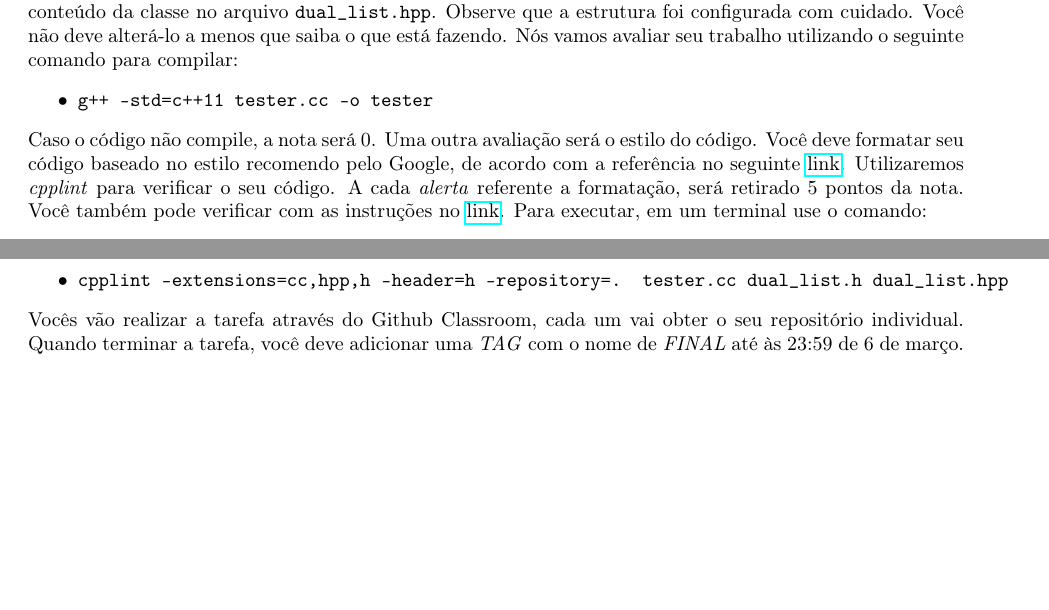
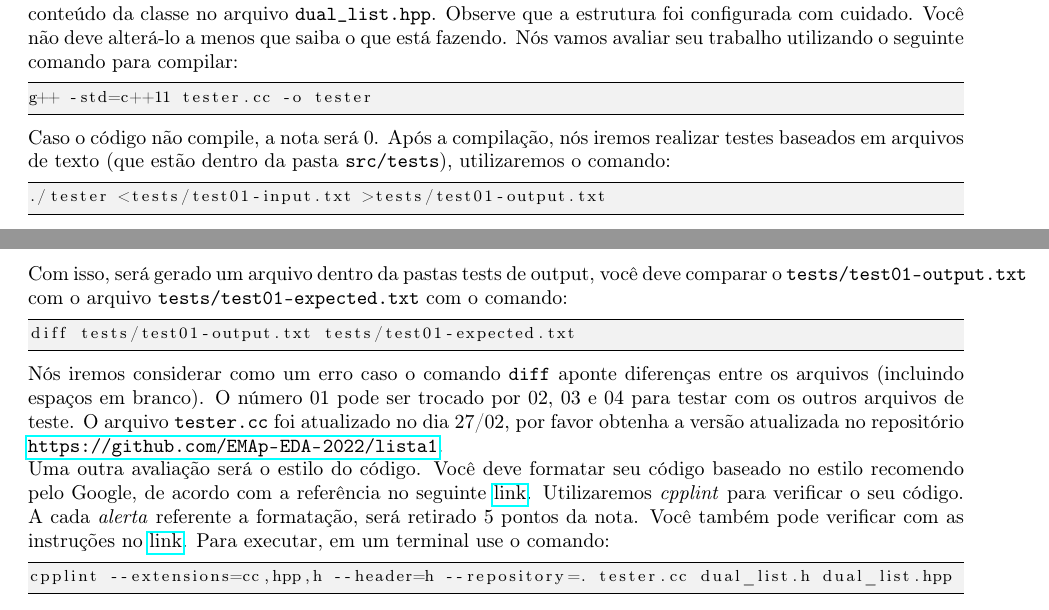
Before and after one commit to EMAp-EDA-2022/lista1, a LaTeX document (doc/lista1.tex): two parts of pages 2 and 3 of 3, joined at a grey line, cut so that both start at the same text, the shorter picture padded with empty space. Compiled offline with pdfLaTeX.

Commit message:
update version

```diff
--- a/doc/lista1.tex
+++ b/doc/lista1.tex
@@ -33,6 +33,7 @@
     stringstyle=\color{red}, % string color
     backgroundcolor=\color{black!5}, % set backgroundcolor
     basicstyle=\footnotesize,% basic font setting
+    literate = {-}{-}1, % <------ trick for '-' in shell commands
 }
 
 \parindent0in
@@ -132,20 +133,34 @@ list-by-key1     & list-by-key1:            \\
 \paragraph{Atribuição:} Forneceremos um código básico para você começar através do Github Classroom. Esse código conterá a estrutura base da \texttt{DualList} e o código para testes. Tudo que você precisa fazer é preencher o conteúdo da classe no arquivo \texttt{dual\_list.hpp}. Observe que a estrutura foi configurada com cuidado. Você não deve alterá-lo a menos que saiba o que está fazendo.
 %
 Nós vamos avaliar seu trabalho utilizando o seguinte comando para compilar:
-\begin{itemize}
-    \item \texttt{g++ -std=c++11 tester.cc -o tester}
-\end{itemize}
+\begin{lstlisting}[language=bash]
+g++ -std=c++11 tester.cc -o tester
+\end{lstlisting}
+
 Caso o código não compile, a nota será 0.
-%
+Após a compilação, nós iremos realizar testes baseados em arquivos de texto (que estão dentro da pasta \texttt{src/tests}), utilizaremos o comando:
+
+\begin{lstlisting}[language=bash]
+./tester <tests/test01-input.txt >tests/test01-output.txt
+\end{lstlisting}
+
+Com isso, será gerado um arquivo dentro da pastas tests de output, você deve comparar o \texttt{tests/test01-output.txt} com o arquivo \texttt{tests/test01-expected.txt} com o comando:
+
+\begin{lstlisting}[language=bash]
+diff tests/test01-output.txt tests/test01-expected.txt
+\end{lstlisting}
+
+Nós iremos considerar como um erro caso o comando \texttt{diff} aponte diferenças entre os arquivos (incluindo espaços em branco).
+O número 01 pode ser trocado por 02, 03 e 04 para testar com os outros arquivos de teste. O arquivo \texttt{tester.cc} foi atualizado no dia 27/02, por favor obtenha a versão atualizada no repositório \url{https://github.com/EMAp-EDA-2022/lista1}.
+
 Uma outra avaliação será o estilo do código. Você deve formatar seu código baseado no estilo recomendo pelo  Google, de acordo com a referência no seguinte \href{https://google.github.io/styleguide/cppguide.html}{link}.
 %
 Utilizaremos \textit{cpplint} para verificar o seu código. A cada \textit{alerta} referente a formatação, será retirado 5 pontos da nota. Você também pode verificar com as instruções no \href{https://github.com/cpplint/cpplint}{link}. Para executar, em um terminal use o comando:
-\begin{itemize}
-    \item \texttt{cpplint --extensions=cc,hpp,h --header=h --repository=. tester.cc dual\_list.h dual\_list.hpp}
-\end{itemize}
 
-Vocês vão realizar a tarefa através do Github Classroom, cada um vai obter o seu repositório individual.
-%
-Quando terminar a tarefa, você deve adicionar uma \textit{TAG} com o nome de \textit{FINAL} até às 23:59 de 6 de março.
+\begin{lstlisting}[language=bash]
+cpplint --extensions=cc,hpp,h --header=h --repository=. tester.cc dual_list.h dual_list.hpp
+\end{lstlisting}
+
+
 
 \end{document}
```
Also changed, not shown: 1 other file.
